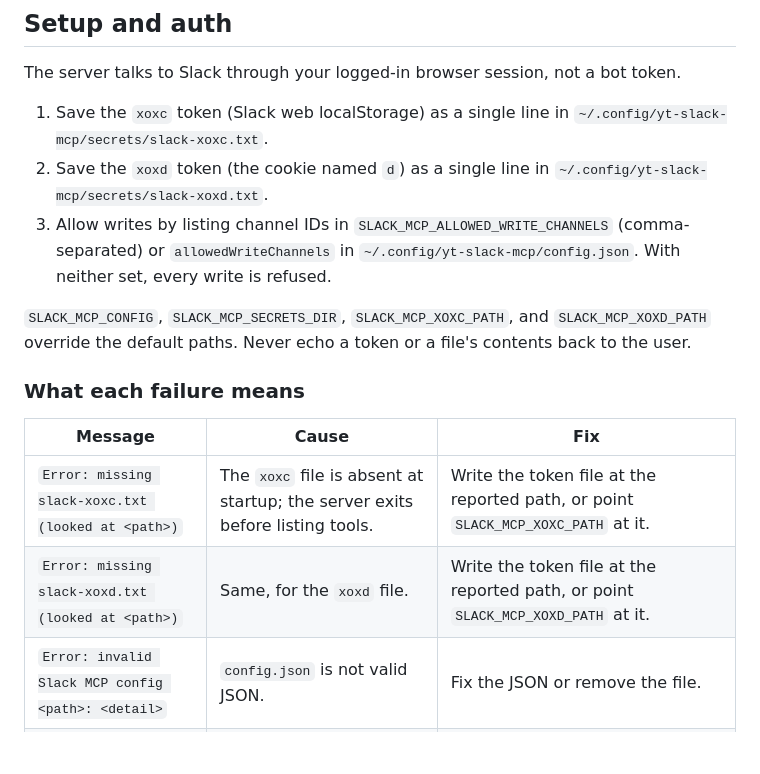
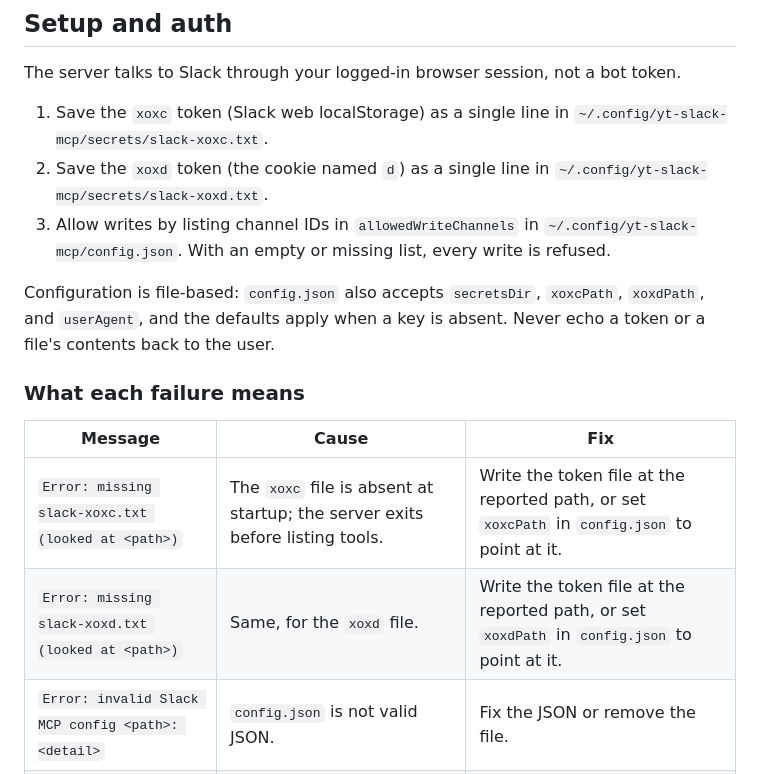
Before and after one commit to yentsun/slack-mcp, a Markdown page: skills/slack-mcp/SKILL.md, the part around the change. GitHub-like rendering; blank space fills up the shorter version.

Commit message:
Document file-based Slack MCP config in the skill

```diff
--- a/skills/slack-mcp/SKILL.md
+++ b/skills/slack-mcp/SKILL.md
@@ -19,21 +19,20 @@ token.
    `~/.config/yt-slack-mcp/secrets/slack-xoxc.txt`.
 2. Save the `xoxd` token (the cookie named `d`) as a single line in
    `~/.config/yt-slack-mcp/secrets/slack-xoxd.txt`.
-3. Allow writes by listing channel IDs in
-   `SLACK_MCP_ALLOWED_WRITE_CHANNELS` (comma-separated) or
-   `allowedWriteChannels` in `~/.config/yt-slack-mcp/config.json`. With neither
-   set, every write is refused.
+3. Allow writes by listing channel IDs in `allowedWriteChannels` in
+   `~/.config/yt-slack-mcp/config.json`. With an empty or missing list, every
+   write is refused.
 
-`SLACK_MCP_CONFIG`, `SLACK_MCP_SECRETS_DIR`, `SLACK_MCP_XOXC_PATH`, and
-`SLACK_MCP_XOXD_PATH` override the default paths. Never echo a token or a file's
-contents back to the user.
+Configuration is file-based: `config.json` also accepts `secretsDir`, `xoxcPath`,
+`xoxdPath`, and `userAgent`, and the defaults apply when a key is absent. Never
+echo a token or a file's contents back to the user.
 
 ### What each failure means
 
 | Message | Cause | Fix |
 |---------|-------|-----|
-| `Error: missing slack-xoxc.txt (looked at <path>)` | The `xoxc` file is absent at startup; the server exits before listing tools. | Write the token file at the reported path, or point `SLACK_MCP_XOXC_PATH` at it. |
-| `Error: missing slack-xoxd.txt (looked at <path>)` | Same, for the `xoxd` file. | Write the token file at the reported path, or point `SLACK_MCP_XOXD_PATH` at it. |
+| `Error: missing slack-xoxc.txt (looked at <path>)` | The `xoxc` file is absent at startup; the server exits before listing tools. | Write the token file at the reported path, or set `xoxcPath` in `config.json` to point at it. |
+| `Error: missing slack-xoxd.txt (looked at <path>)` | Same, for the `xoxd` file. | Write the token file at the reported path, or set `xoxdPath` in `config.json` to point at it. |
 | `Error: invalid Slack MCP config <path>: <detail>` | `config.json` is not valid JSON. | Fix the JSON or remove the file. |
 | `Error: writes are not allowed for channel <id>` | The channel is not in the allow-list. | Add the channel ID to the allow-list if the user wants writes there; never work around the refusal. |
 | `slack <method> failed: invalid_auth` (or `not_authed`) | The browser session expired or the token was copied incorrectly. | Refresh the `xoxc`/`xoxd` pair, then retry once. |
```
